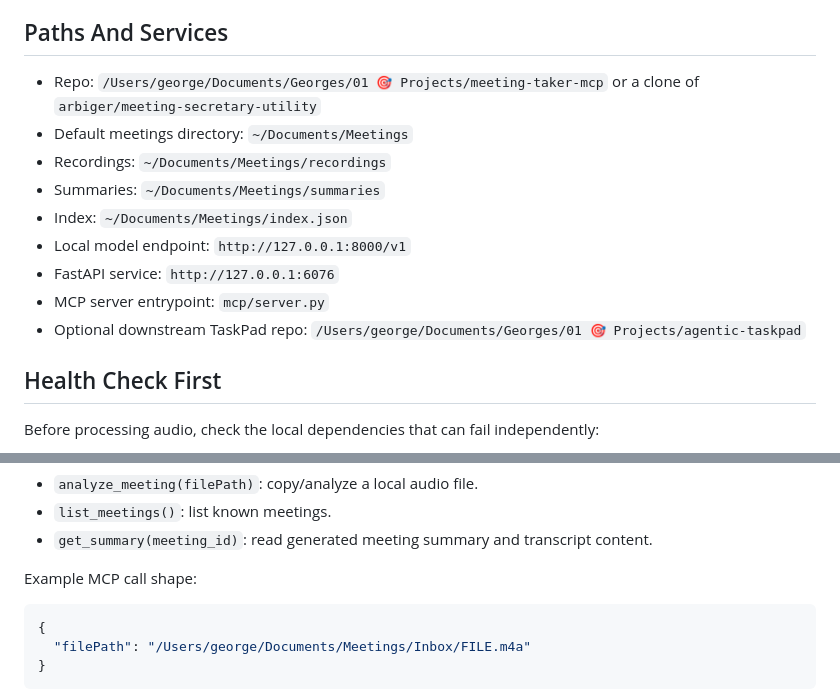
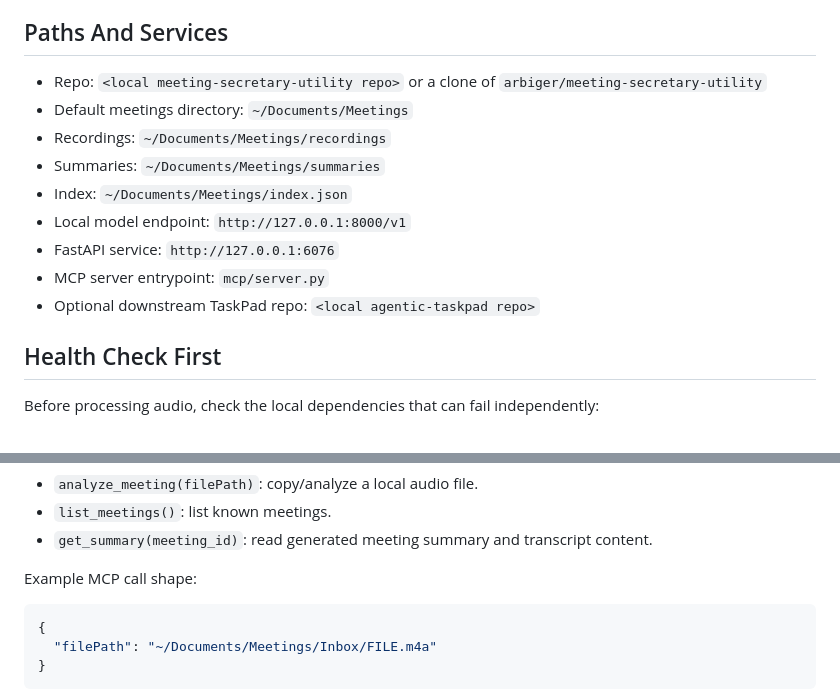
Before and after one commit to arbiger/meeting-secretary-utility, a Markdown page: skills/meeting-taker-flow/SKILL.md, 2 parts joined by grey strips. Drawn GitHub-style.

Commit message:
Sanitize meeting taker skill paths

````diff
--- a/skills/meeting-taker-flow/SKILL.md
+++ b/skills/meeting-taker-flow/SKILL.md
@@ -17,7 +17,7 @@ Operate George's local meeting transcription/extraction workflow. Keep the MCP b
 
 ## Paths And Services
 
-- Repo: `/Users/george/Documents/Georges/01 🎯 Projects/meeting-taker-mcp` or a clone of `arbiger/meeting-secretary-utility`
+- Repo: `<local meeting-secretary-utility repo>` or a clone of `arbiger/meeting-secretary-utility`
 - Default meetings directory: `~/Documents/Meetings`
 - Recordings: `~/Documents/Meetings/recordings`
 - Summaries: `~/Documents/Meetings/summaries`
@@ -25,7 +25,7 @@ Operate George's local meeting transcription/extraction workflow. Keep the MCP b
 - Local model endpoint: `http://127.0.0.1:8000/v1`
 - FastAPI service: `http://127.0.0.1:6076`
 - MCP server entrypoint: `mcp/server.py`
-- Optional downstream TaskPad repo: `/Users/george/Documents/Georges/01 🎯 Projects/agentic-taskpad`
+- Optional downstream TaskPad repo: `<local agentic-taskpad repo>`
 
 ## Health Check First
 
@@ -68,7 +68,7 @@ Example MCP call shape:
 
 ```json
 {
-  "filePath": "/Users/george/Documents/Meetings/Inbox/FILE.m4a"
+  "filePath": "~/Documents/Meetings/Inbox/FILE.m4a"
 }
 ```
 
````
